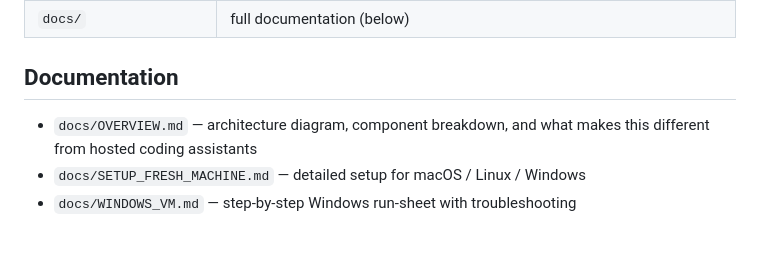
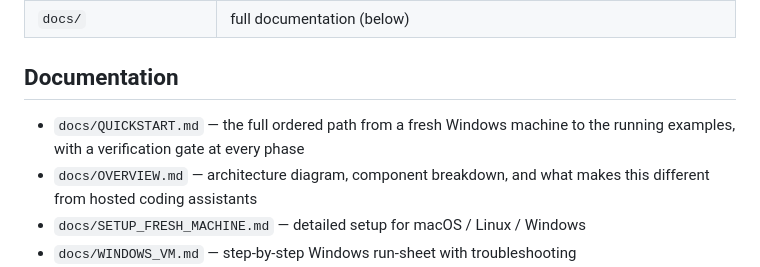
Before and after one commit to asimsmadeit/local-coding-agent, a Markdown page: README.md, the part around the change. Drawn GitHub-style; blank space fills up the shorter version.

Commit message:
Add phased quick-start guide (Windows zero-to-demo)

```diff
--- a/README.md
+++ b/README.md
@@ -111,6 +111,8 @@ and fill them in (build commands, conventions).
 
 ## Documentation
 
+- `docs/QUICKSTART.md` — the full ordered path from a fresh Windows machine
+  to the running examples, with a verification gate at every phase
 - `docs/OVERVIEW.md` — architecture diagram, component breakdown, and what
   makes this different from hosted coding assistants
 - `docs/SETUP_FRESH_MACHINE.md` — detailed setup for macOS / Linux / Windows
```
Also changed, not shown: docs/QUICKSTART.md (added, +130 -0 lines).
